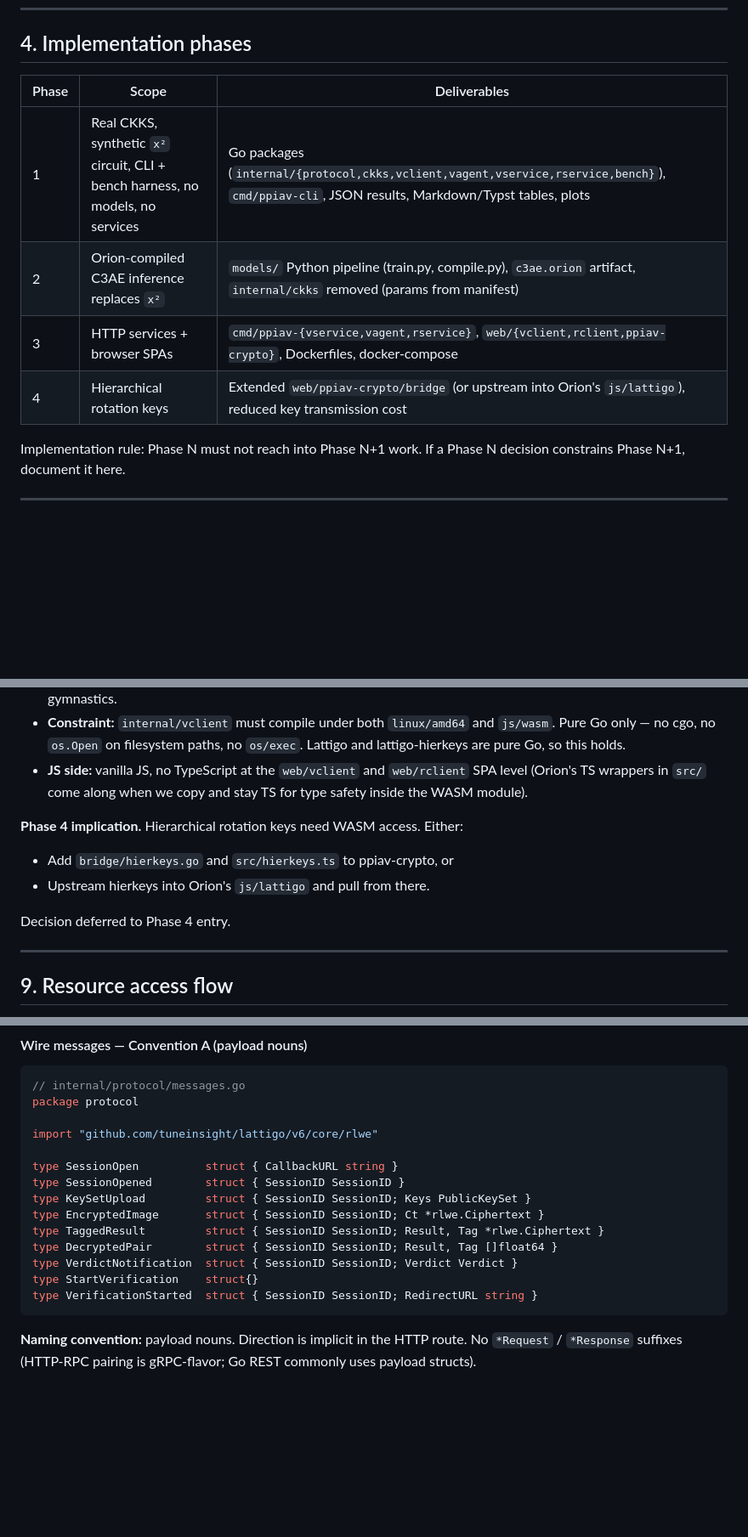
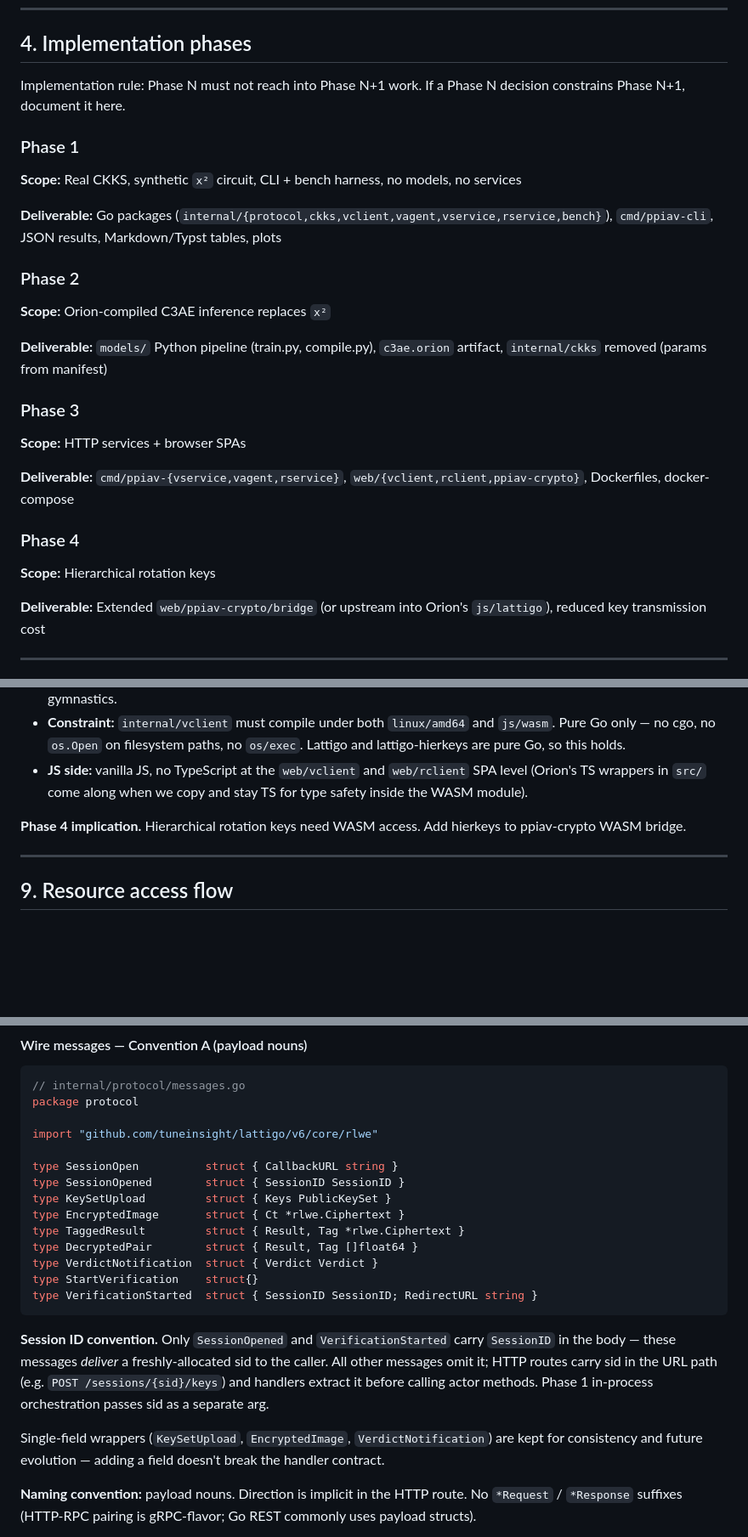
Before and after one commit to butvinm/ppiav, a Markdown page: docs/DESIGN.md, 3 parts joined by grey strips. Shown at 85% size. GitHub-like rendering; blank space fills up the shorter version.

Commit message:
docs: drop SessionID from message bodies (REST path-canonical)
Strip SessionID from all message structs except SessionOpened and
VerificationStarted (the two responses that deliver a freshly allocated
sid). Other endpoints carry sid in the URL path; handlers extract it
before calling actor methods. Wrapper structs are retained for
single-field payloads to keep the handler contract stable across
field additions.

Co-Authored-By: Claude Opus 4.7 (1M context) <noreply@anthropic.com>

````diff
--- a/docs/DESIGN.md
+++ b/docs/DESIGN.md
@@ -96,14 +96,31 @@ Single-use: `(a, b)` is generated in `MACTag` and consumed in `VerifyDecryption`
 
 ## 4. Implementation phases
 
-| Phase | Scope                                                                          | Deliverables                                                                                                                                 |
-| ----- | ------------------------------------------------------------------------------ | -------------------------------------------------------------------------------------------------------------------------------------------- |
-| 1     | Real CKKS, synthetic `x²` circuit, CLI + bench harness, no models, no services | Go packages (`internal/{protocol,ckks,vclient,vagent,vservice,rservice,bench}`), `cmd/ppiav-cli`, JSON results, Markdown/Typst tables, plots |
-| 2     | Orion-compiled C3AE inference replaces `x²`                                    | `models/` Python pipeline (train.py, compile.py), `c3ae.orion` artifact, `internal/ckks` removed (params from manifest)                      |
-| 3     | HTTP services + browser SPAs                                                   | `cmd/ppiav-{vservice,vagent,rservice}`, `web/{vclient,rclient,ppiav-crypto}`, Dockerfiles, docker-compose                                    |
-| 4     | Hierarchical rotation keys                                                     | Extended `web/ppiav-crypto/bridge` (or upstream into Orion's `js/lattigo`), reduced key transmission cost                                    |
+Implementation rule: Phase N must not reach into Phase N+1 work. If a Phase N decision constrains Phase N+1, document it here.
 
-Implementation rule: Phase N must not reach into Phase N+1 work. If a Phase N decision constrains Phase N+1, document it here.
+### Phase 1
+
+**Scope:** Real CKKS, synthetic `x²` circuit, CLI + bench harness, no models, no services
+
+**Deliverable:** Go packages (`internal/{protocol,ckks,vclient,vagent,vservice,rservice,bench}`), `cmd/ppiav-cli`, JSON results, Markdown/Typst tables, plots
+
+### Phase 2
+
+**Scope:** Orion-compiled C3AE inference replaces `x²`
+
+**Deliverable:** `models/` Python pipeline (train.py, compile.py), `c3ae.orion` artifact, `internal/ckks` removed (params from manifest)
+
+### Phase 3
+
+**Scope:** HTTP services + browser SPAs
+
+**Deliverable:** `cmd/ppiav-{vservice,vagent,rservice}`, `web/{vclient,rclient,ppiav-crypto}`, Dockerfiles, docker-compose
+
+### Phase 4
+
+**Scope:** Hierarchical rotation keys
+
+**Deliverable:** Extended `web/ppiav-crypto/bridge` (or upstream into Orion's `js/lattigo`), reduced key transmission cost
 
 ---
 
@@ -237,12 +254,7 @@ ppiav/
 - **Constraint:** `internal/vclient` must compile under both `linux/amd64` and `js/wasm`. Pure Go only — no cgo, no `os.Open` on filesystem paths, no `os/exec`. Lattigo and lattigo-hierkeys are pure Go, so this holds.
 - **JS side:** vanilla JS, no TypeScript at the `web/vclient` and `web/rclient` SPA level (Orion's TS wrappers in `src/` come along when we copy and stay TS for type safety inside the WASM module).
 
-**Phase 4 implication.** Hierarchical rotation keys need WASM access. Either:
-
-- Add `bridge/hierkeys.go` and `src/hierkeys.ts` to ppiav-crypto, or
-- Upstream hierkeys into Orion's `js/lattigo` and pull from there.
-
-Decision deferred to Phase 4 entry.
+**Phase 4 implication.** Hierarchical rotation keys need WASM access. Add hierkeys to ppiav-crypto WASM bridge.
 
 ---
 
@@ -373,14 +385,18 @@ import "github.com/tuneinsight/lattigo/v6/core/rlwe"
 
 type SessionOpen          struct { CallbackURL string }
 type SessionOpened        struct { SessionID SessionID }
-type KeySetUpload         struct { SessionID SessionID; Keys PublicKeySet }
-type EncryptedImage       struct { SessionID SessionID; Ct *rlwe.Ciphertext }
-type TaggedResult         struct { SessionID SessionID; Result, Tag *rlwe.Ciphertext }
-type DecryptedPair        struct { SessionID SessionID; Result, Tag []float64 }
-type VerdictNotification  struct { SessionID SessionID; Verdict Verdict }
+type KeySetUpload         struct { Keys PublicKeySet }
+type EncryptedImage       struct { Ct *rlwe.Ciphertext }
+type TaggedResult         struct { Result, Tag *rlwe.Ciphertext }
+type DecryptedPair        struct { Result, Tag []float64 }
+type VerdictNotification  struct { Verdict Verdict }
 type StartVerification    struct{}
 type VerificationStarted  struct { SessionID SessionID; RedirectURL string }
 ```
+
+**Session ID convention.** Only `SessionOpened` and `VerificationStarted` carry `SessionID` in the body — these messages _deliver_ a freshly-allocated sid to the caller. All other messages omit it; HTTP routes carry sid in the URL path (e.g. `POST /sessions/{sid}/keys`) and handlers extract it before calling actor methods. Phase 1 in-process orchestration passes sid as a separate arg.
+
+Single-field wrappers (`KeySetUpload`, `EncryptedImage`, `VerdictNotification`) are kept for consistency and future evolution — adding a field doesn't break the handler contract.
 
 **Naming convention:** payload nouns. Direction is implicit in the HTTP route. No `*Request` / `*Response` suffixes (HTTP-RPC pairing is gRPC-flavor; Go REST commonly uses payload structs).
 
````
Also changed, not shown: other parts of docs/DESIGN.md (+2 -2 lines).
